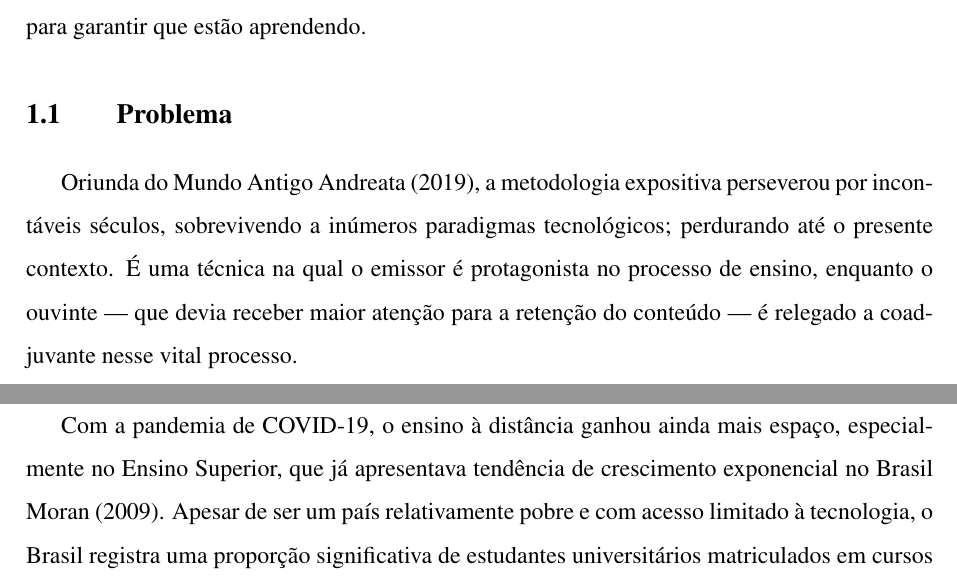
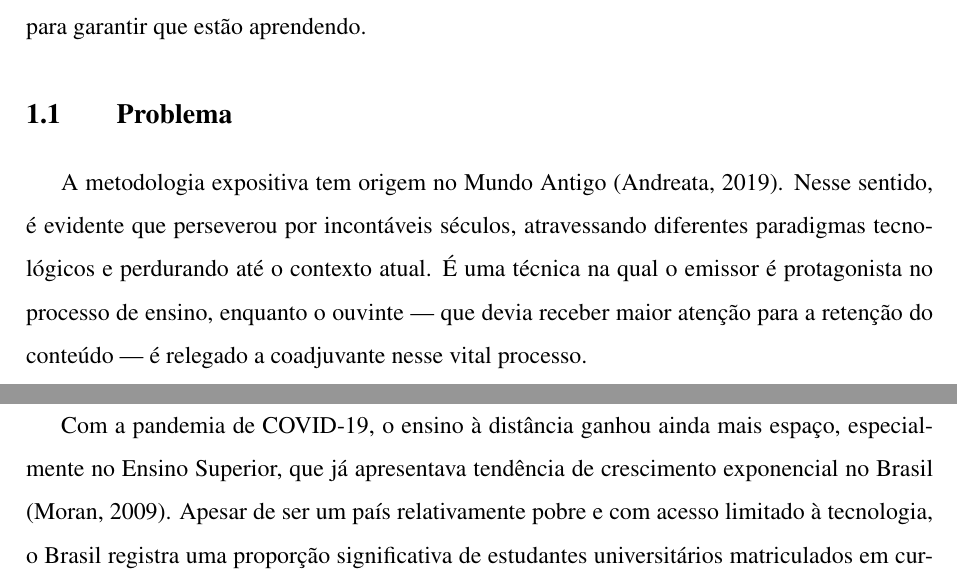
Before and after one commit to Manoel-Mieiro/tcc, a LaTeX thesis (main.tex, which reads chapters/introduction/issue.tex): two parts of pages 14 and 15 of 85, joined at a grey line, cut so that both start at the same text. Compiled offline with pdfLaTeX.

Commit message:
fix: citações em issue. issue [#109](https://github.com/Manoel-Mieiro/tcc/issues/109)

```diff
--- a/chapters/introduction/issue.tex
+++ b/chapters/introduction/issue.tex
@@ -1,3 +1,3 @@
 \section{Problema}
-Oriunda do Mundo Antigo \cite{andreataAulaExpositivaPaulo2019}, a metodologia expositiva perseverou por incontáveis séculos, sobrevivendo a inúmeros paradigmas tecnológicos; perdurando até o presente contexto. É uma técnica na qual o emissor é protagonista no processo de ensino, enquanto o ouvinte --- que devia receber maior atenção para a retenção do conteúdo --- é relegado a coadjuvante nesse vital processo.
+A metodologia expositiva tem origem no Mundo Antigo \citep{andreataAulaExpositivaPaulo2019}. Nesse sentido, é evidente que perseverou por incontáveis séculos, atravessando diferentes paradigmas tecnológicos e perdurando até o contexto atual. É uma técnica na qual o emissor é protagonista no processo de ensino, enquanto o ouvinte --- que devia receber maior atenção para a retenção do conteúdo --- é relegado a coadjuvante nesse vital processo.
 
@@ -7,2 +7,2 @@ Os estudos de \cite{vasconcellosMetodologiaDialeticaEm1992} e \cite{pereiraCriti
 
-Com a pandemia de COVID-19, o ensino à distância ganhou ainda mais espaço, especialmente no Ensino Superior, que já apresentava tendência de crescimento exponencial no Brasil \cite{moranEnsinoSuperiorDistancia2009}. Apesar de ser um país relativamente pobre e com acesso limitado à tecnologia, o Brasil registra uma proporção significativa de estudantes universitários matriculados em cursos à distância, tanto totalmente online quanto semipresenciais.
+Com a pandemia de COVID-19, o ensino à distância ganhou ainda mais espaço, especialmente no Ensino Superior, que já apresentava tendência de crescimento exponencial no Brasil \citep{moranEnsinoSuperiorDistancia2009}. Apesar de ser um país relativamente pobre e com acesso limitado à tecnologia, o Brasil registra uma proporção significativa de estudantes universitários matriculados em cursos à distância, tanto totalmente online quanto semipresenciais.
```
Also changed, not shown: chapters/introduction/issue.tex (4 more changed lines).
